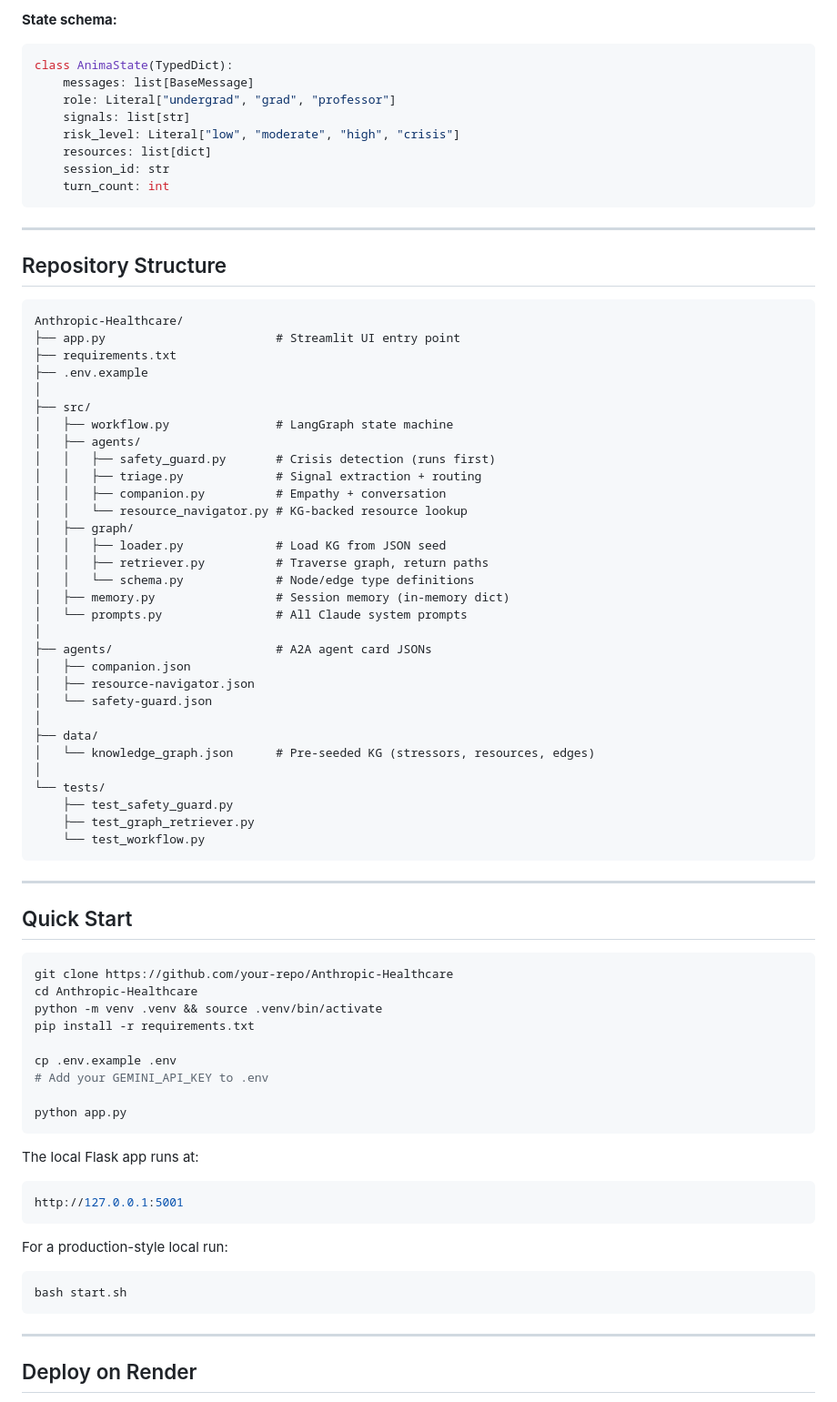
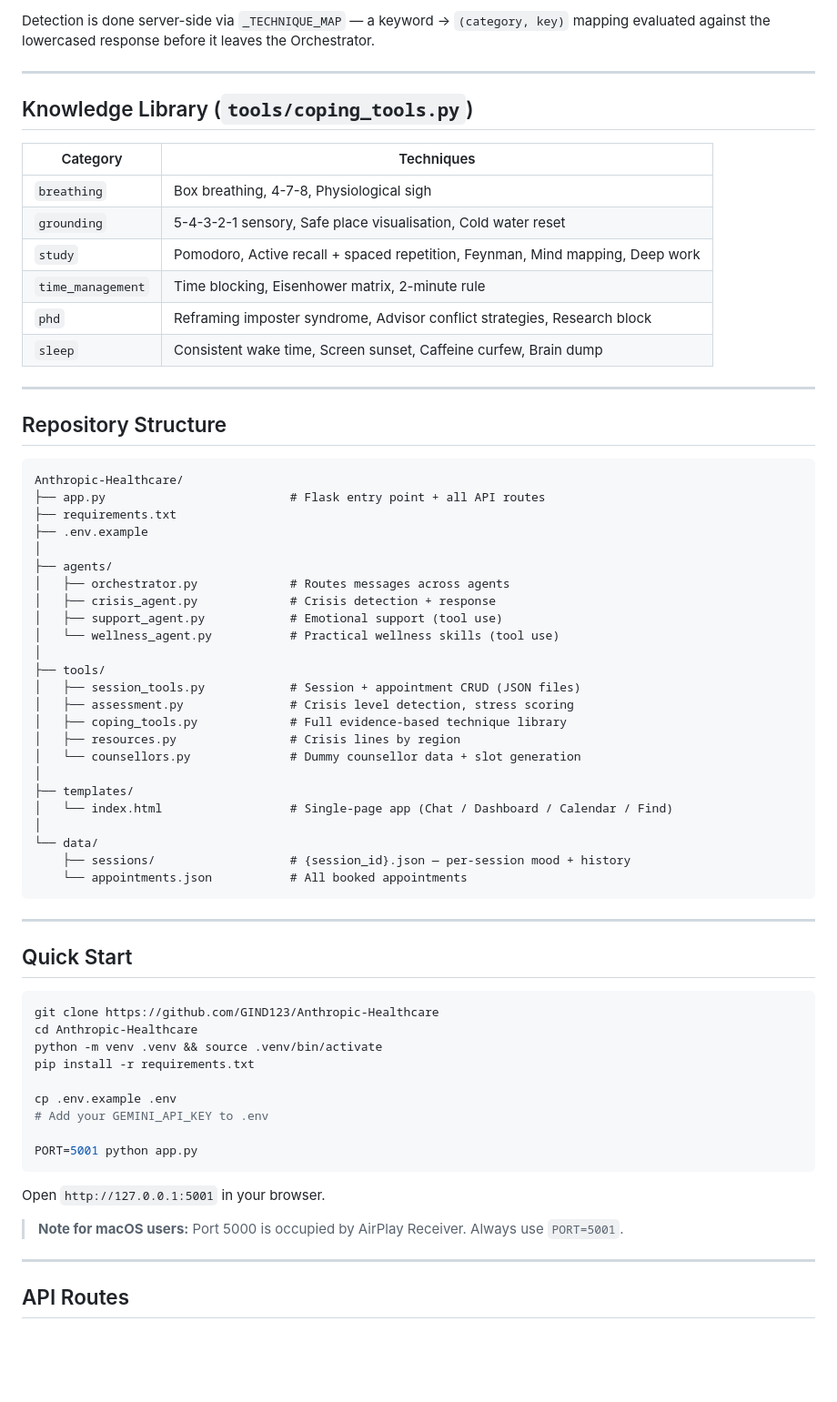
Before and after one commit to GIND123/Anthropic-Healthcare, a Markdown page: README.md, the part around one of its changes. Shown at 91% size. Drawn GitHub-style; blank space fills up the shorter version.

````diff
--- a/README.md
+++ b/README.md
@@ -151,15 +114,18 @@ START
 
-**State schema:**
-```python
-class AnimaState(TypedDict):
-    messages: list[BaseMessage]
-    role: Literal["undergrad", "grad", "professor"]
-    signals: list[str]
-    risk_level: Literal["low", "moderate", "high", "crisis"]
-    resources: list[dict]
-    session_id: str
-    turn_count: int
-```
+Detection is done server-side via `_TECHNIQUE_MAP` — a keyword → `(category, key)` mapping evaluated against the lowercased response before it leaves the Orchestrator.
+
+---
+
+## Knowledge Library (`tools/coping_tools.py`)
+
+| Category | Techniques |
+|---|---|
+| `breathing` | Box breathing, 4-7-8, Physiological sigh |
+| `grounding` | 5-4-3-2-1 sensory, Safe place visualisation, Cold water reset |
+| `study` | Pomodoro, Active recall + spaced repetition, Feynman, Mind mapping, Deep work |
+| `time_management` | Time blocking, Eisenhower matrix, 2-minute rule |
+| `phd` | Reframing imposter syndrome, Advisor conflict strategies, Research block |
+| `sleep` | Consistent wake time, Screen sunset, Caffeine curfew, Brain dump |
 
 ---
 
@@ -167,36 +133,29 @@ class AnimaState(TypedDict):
 
 ```
 Anthropic-Healthcare/
-├── app.py                        # Streamlit UI entry point
+├── app.py                          # Flask entry point + all API routes
 ├── requirements.txt
 ├── .env.example
 │
-├── src/
-│   ├── workflow.py               # LangGraph state machine
-│   ├── agents/
-│   │   ├── safety_guard.py       # Crisis detection (runs first)
-│   │   ├── triage.py             # Signal extraction + routing
-│   │   ├── companion.py          # Empathy + conversation
-│   │   └── resource_navigator.py # KG-backed resource lookup
-│   ├── graph/
-│   │   ├── loader.py             # Load KG from JSON seed
-│   │   ├── retriever.py          # Traverse graph, return paths
-│   │   └── schema.py             # Node/edge type definitions
-│   ├── memory.py                 # Session memory (in-memory dict)
-│   └── prompts.py                # All Claude system prompts
+├── agents/
+│   ├── orchestrator.py             # Routes messages across agents
+│   ├── crisis_agent.py             # Crisis detection + response
+│   ├── support_agent.py            # Emotional support (tool use)
+│   └── wellness_agent.py           # Practical wellness skills (tool use)
 │
-├── agents/                       # A2A agent card JSONs
-│   ├── companion.json
-│   ├── resource-navigator.json
-│   └── safety-guard.json
+├── tools/
+│   ├── session_tools.py            # Session + appointment CRUD (JSON files)
+│   ├── assessment.py               # Crisis level detection, stress scoring
+│   ├── coping_tools.py             # Full evidence-based technique library
+│   ├── resources.py                # Crisis lines by region
+│   └── counsellors.py              # Dummy counsellor data + slot generation
 │
-├── data/
-│   └── knowledge_graph.json      # Pre-seeded KG (stressors, resources, edges)
+├── templates/
+│   └── index.html                  # Single-page app (Chat / Dashboard / Calendar / Find)
 │
-└── tests/
-    ├── test_safety_guard.py
-    ├── test_graph_retriever.py
-    └── test_workflow.py
+└── data/
+    ├── sessions/                   # {session_id}.json — per-session mood + history
+    └── appointments.json           # All booked appointments
 ```
 
 ---
@@ -204,7 +163,7 @@ Anthropic-Healthcare/
 ## Quick Start
 
 ```bash
-git clone https://github.com/your-repo/Anthropic-Healthcare
+git clone https://github.com/GIND123/Anthropic-Healthcare
 cd Anthropic-Healthcare
 python -m venv .venv && source .venv/bin/activate
 pip install -r requirements.txt
@@ -212,22 +171,14 @@ pip install -r requirements.txt
 cp .env.example .env
 # Add your GEMINI_API_KEY to .env
 
-python app.py
+PORT=5001 python app.py
 ```
 
-The local Flask app runs at:
+Open `http://127.0.0.1:5001` in your browser.
 
-```bash
-http://127.0.0.1:5001
-```
-
-For a production-style local run:
-
-```bash
-bash start.sh
-```
+> **Note for macOS users:** Port 5000 is occupied by AirPlay Receiver. Always use `PORT=5001`.
 
 ---
 
-## Deploy on Render
+## API Routes
 
````
Also changed, not shown: other parts of README.md (+87 -179 lines).
